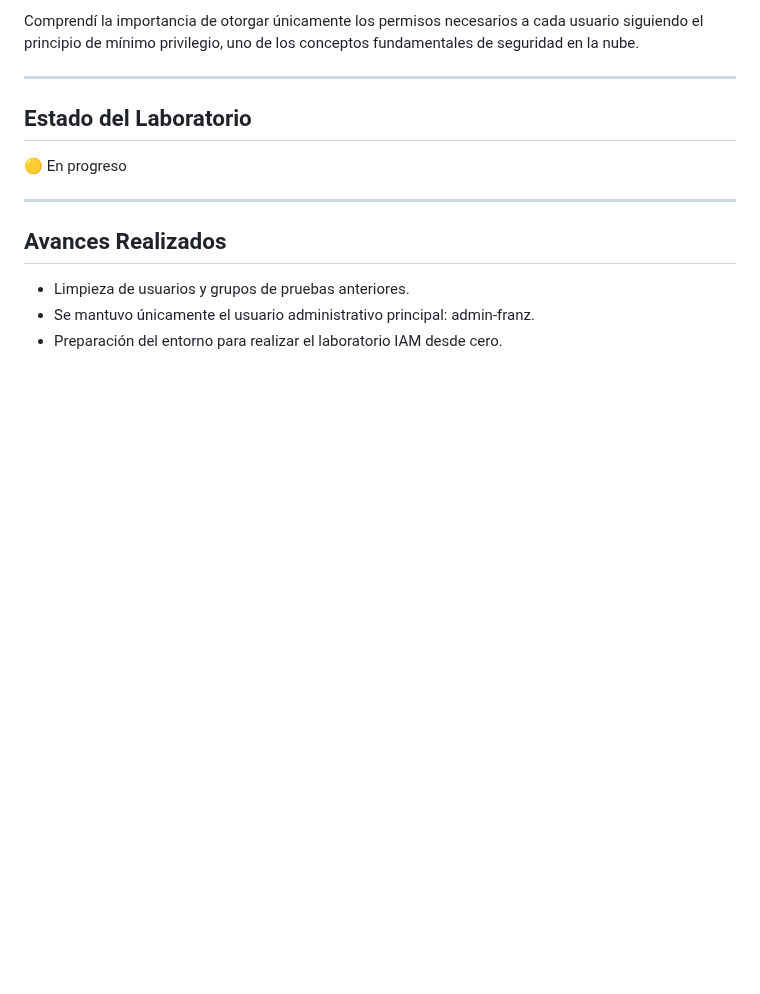
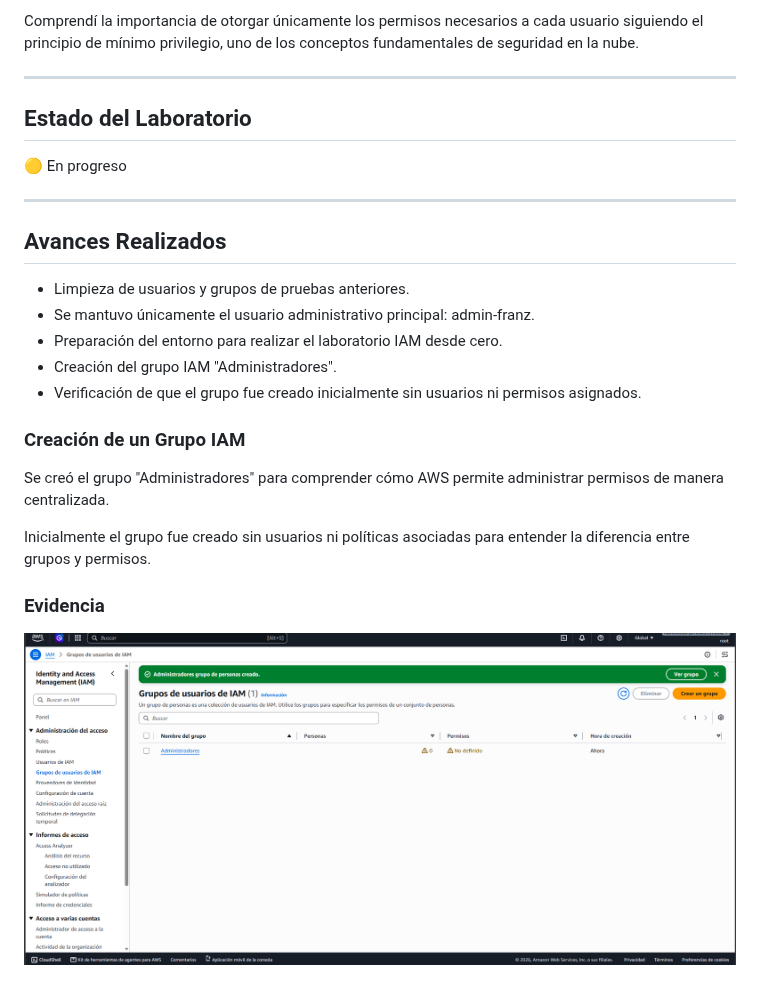
Before and after one commit to rtrk88/aws-practitioner-labs, a Markdown page: 01-IAM/README.md, the part around the change. Rendered like a GitHub page; blank space fills up the shorter version.

Commit message:
Agregar evidencia grupo administradores

```diff
--- a/01-IAM/README.md
+++ b/01-IAM/README.md
@@ -68,3 +68,15 @@ Comprendí la importancia de otorgar únicamente los permisos necesarios a cada
 - Limpieza de usuarios y grupos de pruebas anteriores.
 - Se mantuvo únicamente el usuario administrativo principal: admin-franz.
 - Preparación del entorno para realizar el laboratorio IAM desde cero.
+- Creación del grupo IAM "Administradores".
+- Verificación de que el grupo fue creado inicialmente sin usuarios ni permisos asignados.
+
+### Creación de un Grupo IAM
+
+Se creó el grupo "Administradores" para comprender cómo AWS permite administrar permisos de manera centralizada.
+
+Inicialmente el grupo fue creado sin usuarios ni políticas asociadas para entender la diferencia entre grupos y permisos.
+
+### Evidencia
+
+![Grupo Administradores](screenshots/grupo-administradores.png)
```
Also changed, not shown: 01-IAM/screenshots/grupo-administradores.png (renamed from 01-IAM/screenshots/grupo administradores.png).
